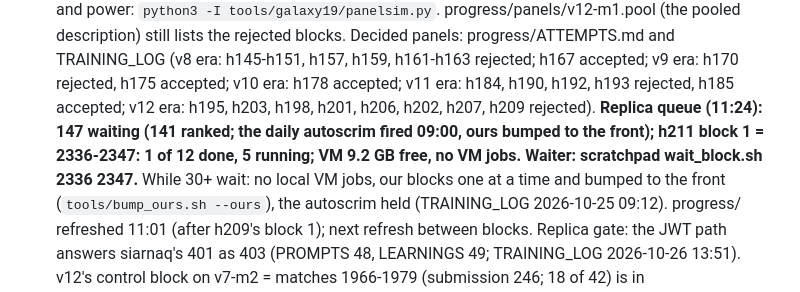
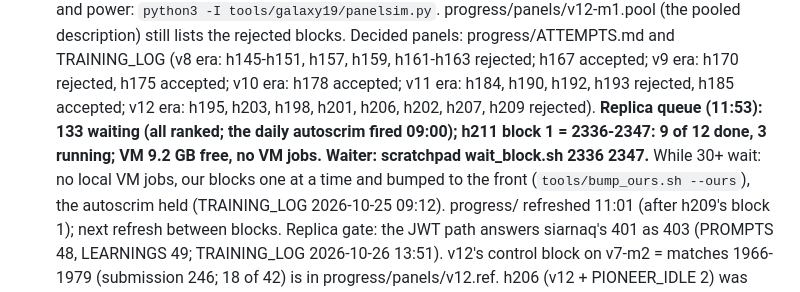
Before and after one commit to terryvanbelle/battlecode19-vibe, a Markdown page: HANDOFF.md, the part around the change. GitHub-like rendering.

Commit message:
HANDOFF: queue at 11:53 (133 waiting); h211 block 1: 9 done, 3 running
Co-Authored-By: Claude Opus 5.5 <noreply@anthropic.com>
Claude-Session: https://claude.ai/code/session_01AiqcCn5kTWgBw5Au6gP2Yj

```diff
--- a/HANDOFF.md
+++ b/HANDOFF.md
@@ -77,9 +77,8 @@
   TRAINING_LOG (v8 era: h145-h151, h157, h159, h161-h163 rejected; h167 accepted; v9 era: h170 rejected, h175
   accepted; v10 era: h178 accepted; v11 era: h184, h190, h192, h193 rejected, h185 accepted; v12 era: h195, h203,
   h198, h201, h206, h202, h207, h209 rejected).
-  **Replica queue (11:24): 147 waiting (141 ranked; the daily autoscrim fired 09:00, ours bumped to the front); h211
-  block 1 = 2336-2347: 1 of 12 done, 5 running; VM 9.2 GB free, no VM jobs. Waiter: scratchpad wait_block.sh 2336
-  2347.**
+  **Replica queue (11:53): 133 waiting (all ranked; the daily autoscrim fired 09:00); h211 block 1 = 2336-2347: 9 of
+  12 done, 3 running; VM 9.2 GB free, no VM jobs. Waiter: scratchpad wait_block.sh 2336 2347.**
   While 30+ wait: no local VM jobs, our blocks one at a time and bumped to the front (`tools/bump_ours.sh --ours`),
   the autoscrim held (TRAINING_LOG 2026-10-25 09:12). progress/ refreshed 11:01 (after h209's block 1); next refresh
   between blocks.
```
